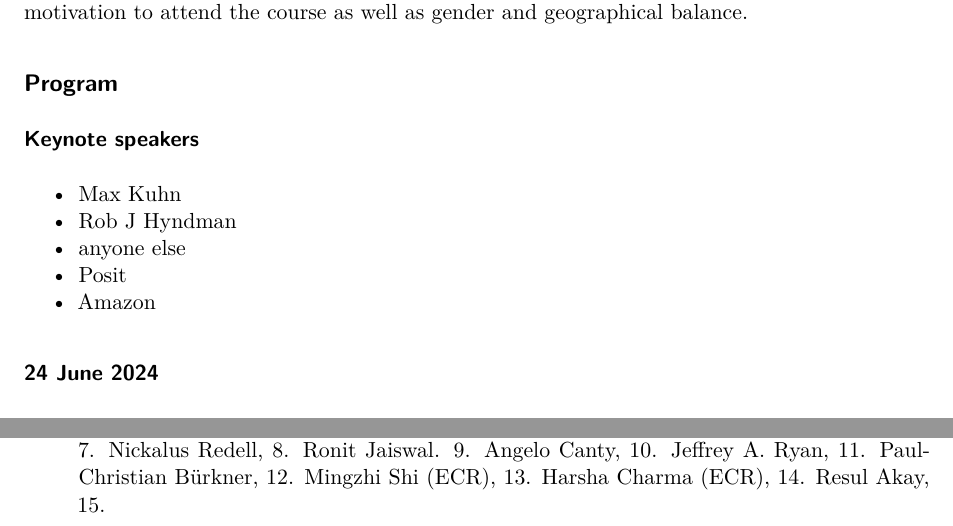
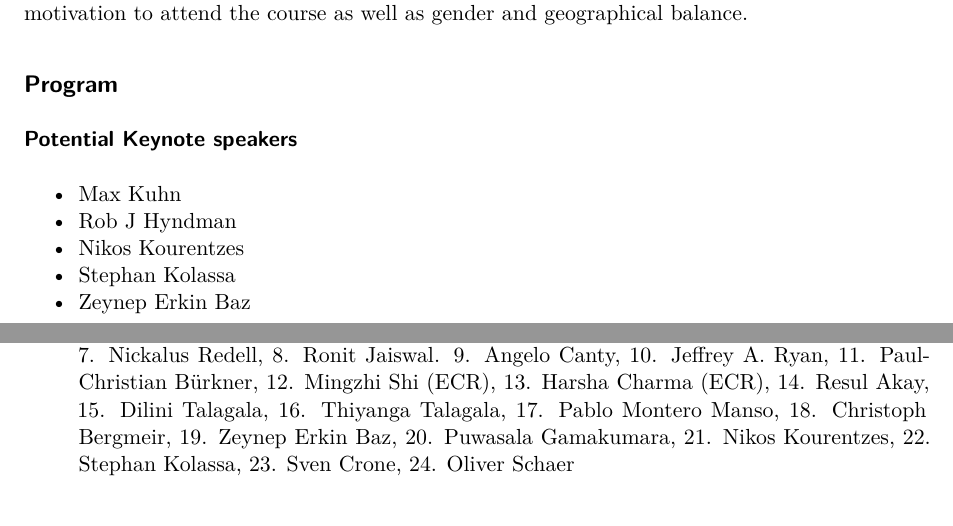
Before and after one commit to bahmanrostamitabar/IIF_workshop_open_source_for_forecasting, a Quarto document (proposal.qmd): two parts of pages 3 and 5 of 5, joined at a grey line, cut so that both start at the same text. Rendered offline with R 4.5, knitr and Pandoc in place of Quarto, then LaTeX, with nearby package versions; drawn as R Markdown's standard PDF in place of the format the file asks for.

Commit message:
update based on Shanika and Ivan feedback

```diff
--- a/proposal.qmd
+++ b/proposal.qmd
@@ -114,13 +120,13 @@ We can accommodate ~50 participants. Selection criteria include correct entry re
 
 ## Program
 
-### Keynote speakers
+### Potential Keynote speakers
 
 - Max Kuhn
 - Rob J Hyndman
-- anyone else
-- Posit
-- Amazon
+- Nikos Kourentzes
+- Stephan Kolassa
+- Zeynep Erkin Baz
 
 ### 24 June 2024
 
@@ -185,4 +191,4 @@ We can accommodate ~50 participants. Selection criteria include correct entry re
 
 ## Potential list of participants
 
-1. Rob J. Hyndman, 2. Ivan Svetunkov, 3. Bahman Rostami-Tabar 3. Mitchell O'Hara-Wild (ECR), 4. Tobiac Liboschik, 5. Daniele Girolimetto (ECR), 6. Dario Azzimonti, 7. Nickalus Redell, 8. Ronit Jaiswal. 9. Angelo Canty, 10. Jeffrey A. Ryan, 11. Paul-Christian Bürkner, 12. Mingzhi Shi (ECR), 13. Harsha Charma (ECR), 14. Resul Akay, 15.
+1. Rob J. Hyndman, 2. Ivan Svetunkov, 3. Bahman Rostami-Tabar 3. Mitchell O'Hara-Wild (ECR), 4. Tobiac Liboschik, 5. Daniele Girolimetto (ECR), 6. Dario Azzimonti, 7. Nickalus Redell, 8. Ronit Jaiswal. 9. Angelo Canty, 10. Jeffrey A. Ryan, 11. Paul-Christian Bürkner, 12. Mingzhi Shi (ECR), 13. Harsha Charma (ECR), 14. Resul Akay, 15. Dilini Talagala, 16. Thiyanga Talagala, 17. Pablo Montero Manso, 18. Christoph Bergmeir, 19. Zeynep Erkin Baz, 20. Puwasala Gamakumara, 21. Nikos Kourentzes, 22. Stephan Kolassa, 23. Sven Crone, 24. Oliver Schaer
```
Also changed, not shown: proposal.qmd (6 more changed lines).
